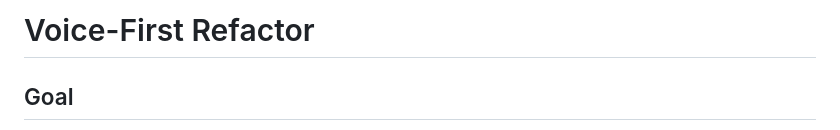
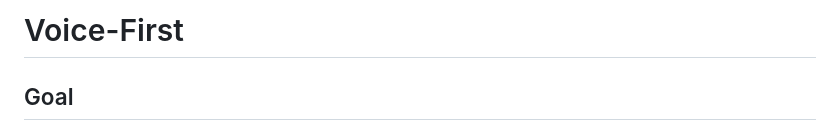
Before and after one commit to stamakle/Eno-Voice-Agent, a Markdown page: docs/voice_first_refactor.md, the part around the change. Rendered like a GitHub page.

Commit message:
Update title of voice-first refactor document
Shortened the title of the voice-first refactor document.

```diff
--- a/docs/voice_first_refactor.md
+++ b/docs/voice_first_refactor.md
@@ -1,4 +1,4 @@
-# Voice-First Refactor
+# Voice-First
 
 ## Goal
 Make `english_tech` a voice-first coaching product where the backend owns progress narration,
```
